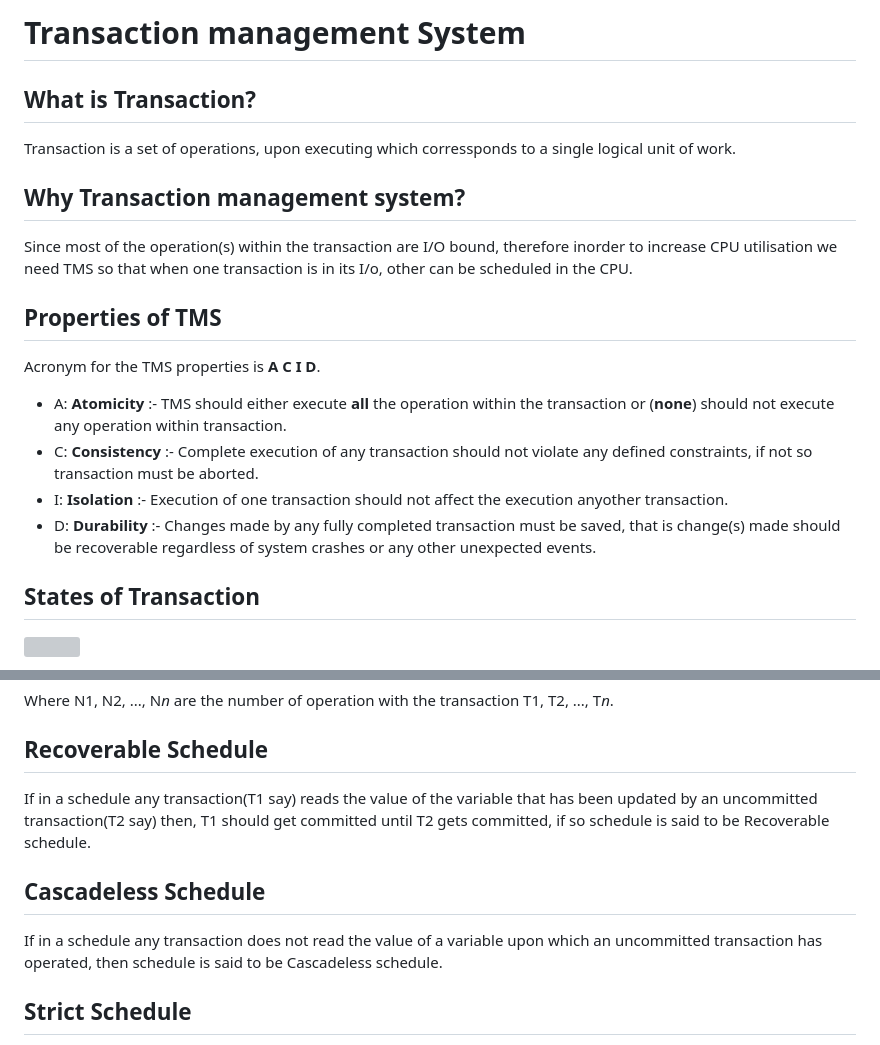
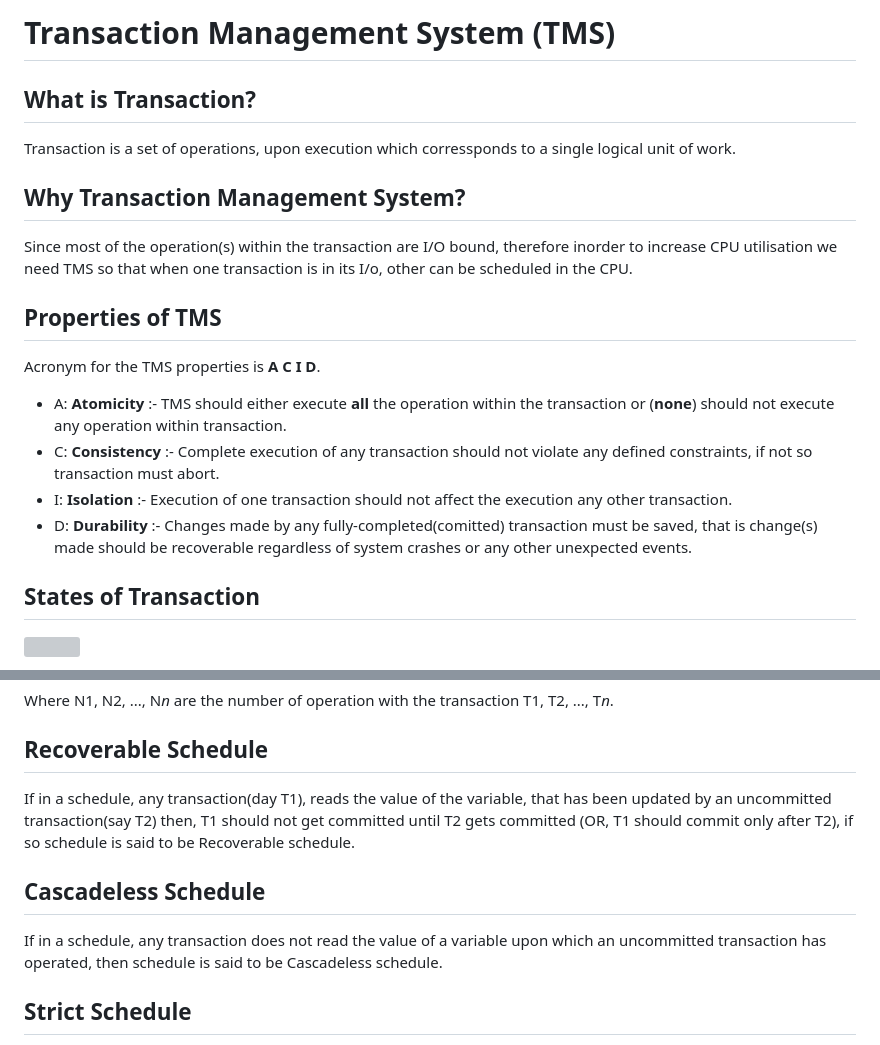
Before and after one commit to opeeyum/CS_Subjects, a Markdown page: DBMS/transaction_management_DB.md, 2 parts joined by grey strips. GitHub-like rendering; grey boxes are pictures that could not be loaded.

```diff
--- a/DBMS/transaction_management_DB.md
+++ b/DBMS/transaction_management_DB.md
@@ -1,18 +1,18 @@
-# Transaction management System
+# Transaction Management System (TMS)
 
 ## What is Transaction?
-Transaction is a set of operations, upon executing which corressponds to a single logical unit of work.
+Transaction is a set of operations, upon execution which corressponds to a single logical unit of work.
 
-## Why Transaction management system?
+## Why Transaction Management System?
 Since most of the operation(s) within the transaction are I/O bound, therefore inorder to increase CPU utilisation we need TMS so that when one transaction is in its I/o, other can be scheduled in the CPU.
 
 ## Properties of TMS
 Acronym for the TMS properties is **A C I D**.
 
 - A: **Atomicity** :- TMS should either execute **all** the operation within the transaction or (**none**) should not execute any operation within transaction.
-- C: **Consistency** :- Complete execution of any transaction should not violate any defined constraints, if not so transaction must be aborted.
-- I: **Isolation** :- Execution of one transaction should not affect the execution anyother transaction.
-- D: **Durability** :- Changes made by any fully completed transaction must be saved, that is change(s) made should be recoverable regardless of system crashes or any other unexpected events.
+- C: **Consistency** :- Complete execution of any transaction should not violate any defined constraints, if not so transaction must abort.
+- I: **Isolation** :- Execution of one transaction should not affect the execution any other transaction.
+- D: **Durability** :- Changes made by any fully-completed(comitted) transaction must be saved, that is change(s) made should be recoverable regardless of system crashes or any other unexpected events.
 
 ## States of Transaction
 ![](/Images/states_of_transaction.png)
@@ -39,10 +39,10 @@ If transactions are getting excuted in kind of *first come first serve* fashion
 Where N1, N2, ..., N*n* are the number of operation with the transaction T1, T2, ..., T*n*.
 
 ## Recoverable Schedule
-If in a schedule any transaction(T1 say) reads the value of the variable that has been updated by an uncommitted transaction(T2 say) then, T1 should get committed until T2 gets committed, if so schedule is said to be Recoverable schedule.
+If in a schedule, any transaction(day T1), reads the value of the variable, that has been updated by an uncommitted transaction(say T2) then, T1 should not get committed until T2 gets committed (OR, T1 should commit only after T2), if so schedule is said to be Recoverable schedule.
 
 ## Cascadeless Schedule
-If in a schedule any transaction does not read the value of a variable upon which an uncommitted transaction has operated, then schedule is said to be Cascadeless schedule.
+If in a schedule, any transaction does not read the value of a variable upon which an uncommitted transaction has operated, then schedule is said to be Cascadeless schedule.
 
 ## Strict Schedule
 If in a schedule any transaction neither reads nor writes the value of a variable upon which an uncommitted transaction has operated, then schedule is said to be Strict schedule.
```
